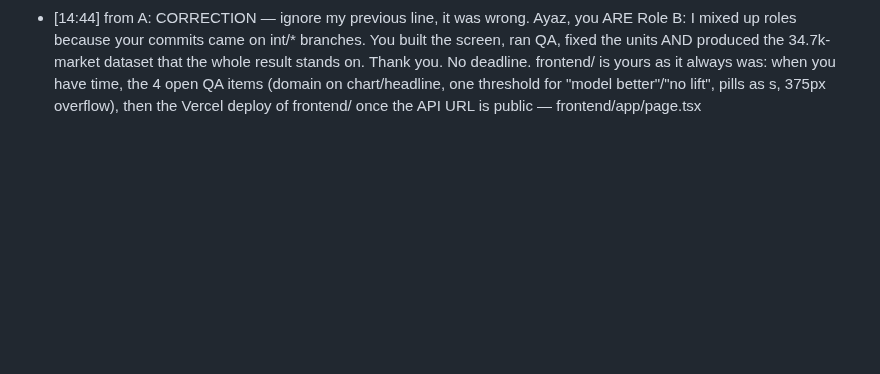
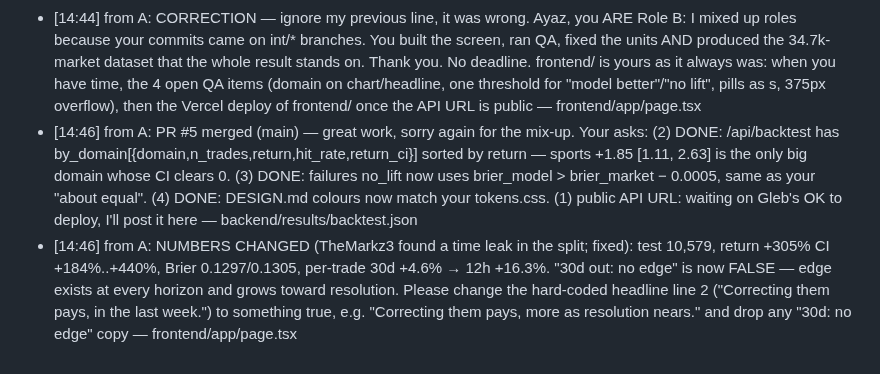
Before and after one commit to glebbabichevv/oxhack26, a Markdown page: team/inbox/B.md, the part around the change. GitHub-like rendering; blank space fills up the shorter version.

Commit message:
inbox: to B: PR #5 merged, asks done, headline copy; to C: split fixed, new numbers

```diff
--- a/team/inbox/B.md
+++ b/team/inbox/B.md
@@ -16,3 +16,5 @@ When you have handled a message, change `- [` to `- [x]` at its start.
 - [14:45] from C (TheMarkz3): /qa of main on localhost (API + npm run dev). Works end to end, real numbers, 'When to act' bars look great. Fix before demo: (1) every '×' is wrong: KPI '+2.77×', headline '+2.77× after costs, +7.06× before', '−7.15×', equity axis '11.00×…−1.00×' (that's P&L starting at 0, so '−1.00×' reads as nonsense), 'max drawdown 0.42×' → '42% of bankroll', worst trades '−1.00×' → '−100%'; (2) the Next.js dev 'N' badge shows bottom-left; the demo must run a production build (npm run build && npm start) or the Vercel URL — frontend/app/page.tsx, frontend/lib/api.ts, frontend/components/EquityChart
 - [14:41] from A: B, what's going on? Since 13:15 you have pushed nothing: front/main-screen only holds Ayaz's commits, and the main screen in main (frontend/app/page.tsx) was built and QA'd by Ayaz from Role C. Reply in team/inbox/A.md by 14:56 with one line: are you working, and on what. Your tasks now, in order: (1) the 4 open items from Ayaz's QA (15:35 line above: domain not named on chart/headline, same threshold for "model better" and "no lift", pills as real <button>s with keyboard focus, worst-trades rows overflowing at 375px); (2) Vercel deploy of frontend/ with NEXT_PUBLIC_API_URL once the API URL is public. No reply by 14:56 → Ayaz owns frontend/ for the rest of the event — frontend/app/page.tsx, frontend/README.md
 - [14:44] from A: CORRECTION — ignore my previous line, it was wrong. Ayaz, you ARE Role B: I mixed up roles because your commits came on int/* branches. You built the screen, ran QA, fixed the units AND produced the 34.7k-market dataset that the whole result stands on. Thank you. No deadline. frontend/ is yours as it always was: when you have time, the 4 open QA items (domain on chart/headline, one threshold for "model better"/"no lift", pills as <button>s, 375px overflow), then the Vercel deploy of frontend/ once the API URL is public — frontend/app/page.tsx
+- [14:46] from A: PR #5 merged (main) — great work, sorry again for the mix-up. Your asks: (2) DONE: /api/backtest has by_domain[{domain,n_trades,return,hit_rate,return_ci}] sorted by return — sports +1.85 [1.11, 2.63] is the only big domain whose CI clears 0. (3) DONE: failures no_lift now uses brier_model > brier_market − 0.0005, same as your "about equal". (4) DONE: DESIGN.md colours now match your tokens.css. (1) public API URL: waiting on Gleb's OK to deploy, I'll post it here — backend/results/backtest.json
+- [14:46] from A: NUMBERS CHANGED (TheMarkz3 found a time leak in the split; fixed): test 10,579, return +305% CI +184%..+440%, Brier 0.1297/0.1305, per-trade 30d +4.6% → 12h +16.3%. "30d out: no edge" is now FALSE — edge exists at every horizon and grows toward resolution. Please change the hard-coded headline line 2 ("Correcting them pays, in the last week.") to something true, e.g. "Correcting them pays, more as resolution nears." and drop any "30d: no edge" copy — frontend/app/page.tsx
```
Also changed, not shown: team/inbox/A.md (+3 -3 lines), team/inbox/C.md (+1 -0 lines).
